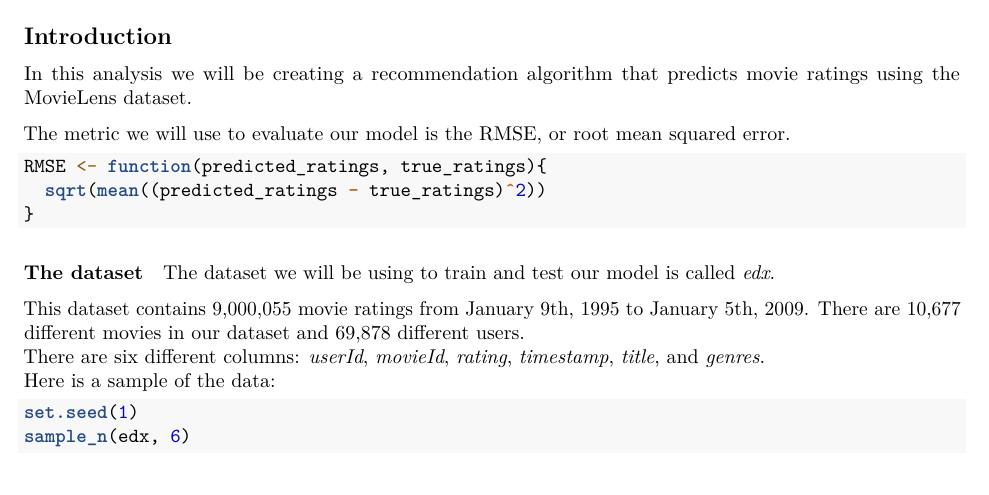
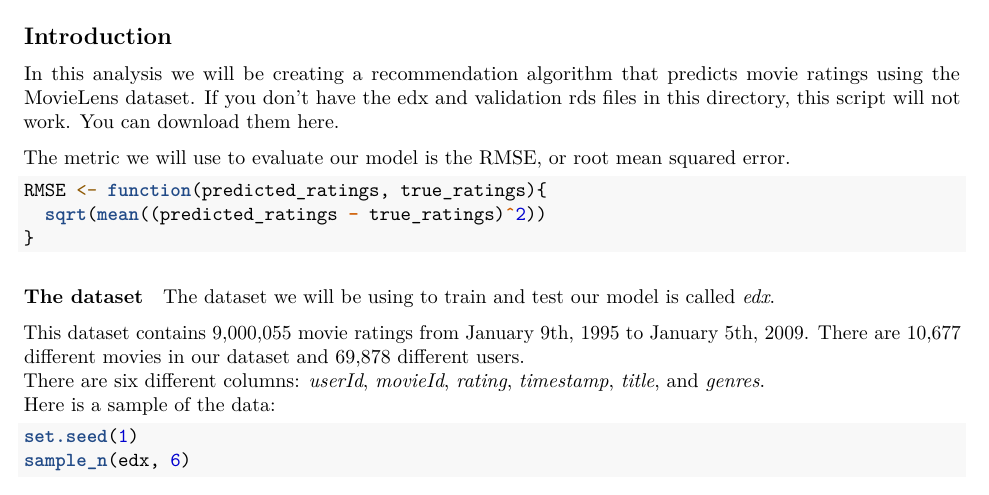
Before and after one commit to MasterOfOrigin/movielens, an R Markdown document (report_pdf.Rmd): part of page 1 of 9 before the commit and part of page 1 of 10 after it, cut so that both start at the same text. Rendered offline with R 4.5, knitr and Pandoc, then LaTeX, with nearby package versions; some code elsewhere in the file could not run offline.

Commit message:
added link to download edx and validation sets

```diff
--- a/report_pdf.Rmd
+++ b/report_pdf.Rmd
@@ -20,7 +20,7 @@
 
 ## Introduction
 
-In this analysis we will be creating a recommendation algorithm that predicts movie ratings using the MovieLens dataset.
+In this analysis we will be creating a recommendation algorithm that predicts movie ratings using the MovieLens dataset. If you don't have the edx and validation rds files in this directory, this script will not work. You can download them [here](https://drive.google.com/drive/folders/1IZcBBX0OmL9wu9AdzMBFUG8GoPbGQ38D).
 
 The metric we will use to evaluate our model is the RMSE, or root mean squared error.
 
```
Also changed, not shown: finalModel.R (+1 -0 lines), report_pdf_files/figure-latex/unnamed-chunk-6-1.pdf (added), report_pdf_files/figure-latex/unnamed-chunk-6-2.pdf (added), report_pdf_files/figure-latex/unnamed-chunk-7-1.pdf (added), 1 other file.
